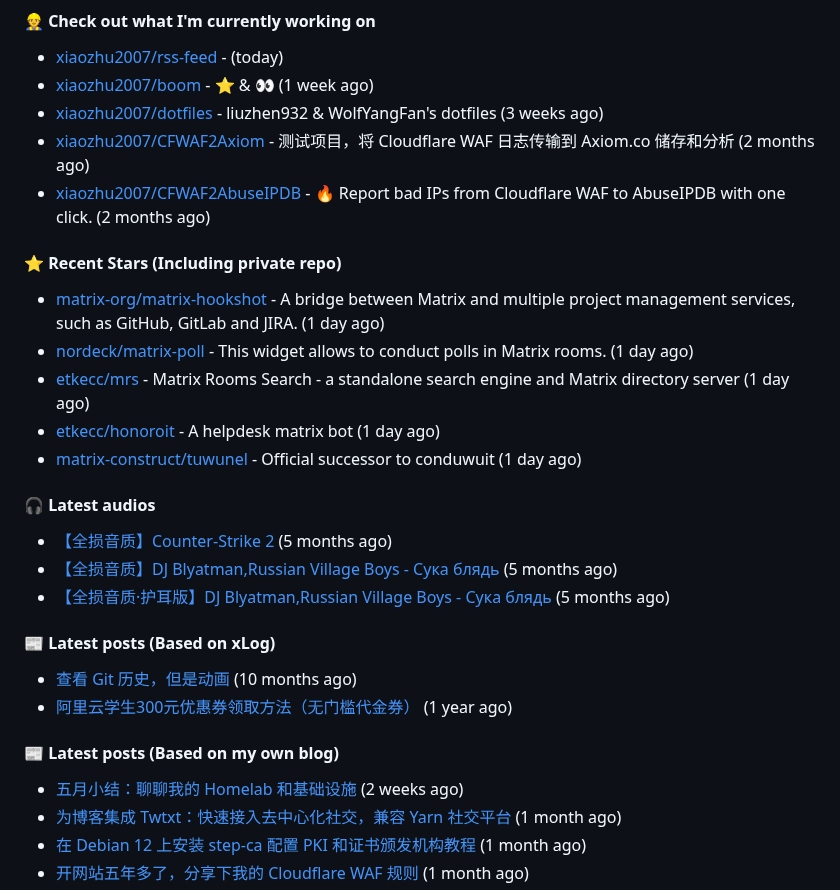
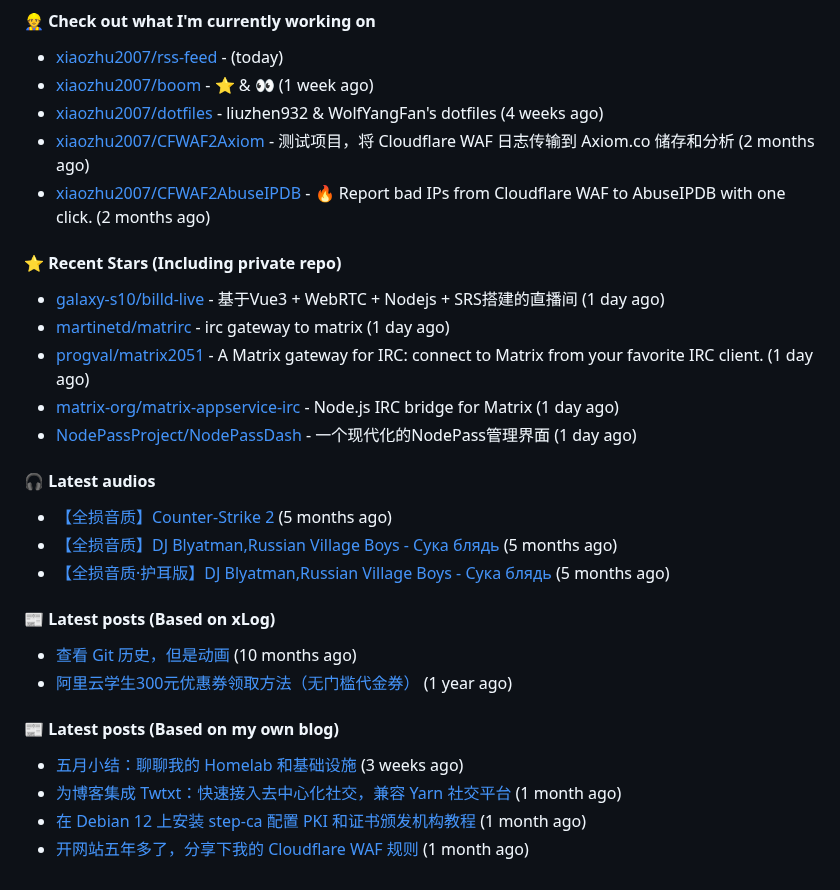
Before and after one commit to xiaozhu2007/xiaozhu2007, a Markdown page: README.md, the part around the change. Drawn GitHub-style.

Commit message:
docs: Update generated README [skip ci]

```diff
--- a/README.md
+++ b/README.md
@@ -32,16 +32,16 @@ Length: 250 [text/x-plain]
 #### 👷 Check out what I'm currently working on
 - [xiaozhu2007/rss-feed](https://github.com/xiaozhu2007/rss-feed) -  (today)
 - [xiaozhu2007/boom](https://github.com/xiaozhu2007/boom) - :star: &amp; :eyes: (1 week ago)
-- [xiaozhu2007/dotfiles](https://github.com/xiaozhu2007/dotfiles) - liuzhen932 &amp; WolfYangFan&#39;s dotfiles (3 weeks ago)
+- [xiaozhu2007/dotfiles](https://github.com/xiaozhu2007/dotfiles) - liuzhen932 &amp; WolfYangFan&#39;s dotfiles (4 weeks ago)
 - [xiaozhu2007/CFWAF2Axiom](https://github.com/xiaozhu2007/CFWAF2Axiom) - 测试项目，将 Cloudflare WAF 日志传输到 Axiom.co 储存和分析 (2 months ago)
 - [xiaozhu2007/CFWAF2AbuseIPDB](https://github.com/xiaozhu2007/CFWAF2AbuseIPDB) - :fire: Report bad IPs from Cloudflare WAF to AbuseIPDB with one click. (2 months ago)
 
 #### ⭐ Recent Stars (Including **private** repo)
-- [matrix-org/matrix-hookshot](https://github.com/matrix-org/matrix-hookshot) - A bridge between Matrix and multiple project management services, such as GitHub, GitLab and JIRA. (1 day ago)
-- [nordeck/matrix-poll](https://github.com/nordeck/matrix-poll) - This widget allows to conduct polls in Matrix rooms. (1 day ago)
-- [etkecc/mrs](https://github.com/etkecc/mrs) - Matrix Rooms Search - a standalone search engine and Matrix directory server (1 day ago)
-- [etkecc/honoroit](https://github.com/etkecc/honoroit) - A helpdesk matrix bot (1 day ago)
-- [matrix-construct/tuwunel](https://github.com/matrix-construct/tuwunel) - Official successor to conduwuit (1 day ago)
+- [galaxy-s10/billd-live](https://github.com/galaxy-s10/billd-live) - 基于Vue3 &#43; WebRTC &#43; Nodejs &#43; SRS搭建的直播间 (1 day ago)
+- [martinetd/matrirc](https://github.com/martinetd/matrirc) - irc gateway to matrix (1 day ago)
+- [progval/matrix2051](https://github.com/progval/matrix2051) - A Matrix gateway for IRC: connect to Matrix from your favorite IRC client. (1 day ago)
+- [matrix-org/matrix-appservice-irc](https://github.com/matrix-org/matrix-appservice-irc) - Node.js IRC bridge for Matrix (1 day ago)
+- [NodePassProject/NodePassDash](https://github.com/NodePassProject/NodePassDash) - 一个现代化的NodePass管理界面 (1 day ago)
 
 #### 🎧 Latest audios
 - [【全损音质】Counter-Strike 2]() (5 months ago)
@@ -53,7 +53,7 @@ Length: 250 [text/x-plain]
 - [阿里云学生300元优惠券领取方法（无门槛代金券）](https://xlog.app/api/redirection?characterId=57409&amp;noteId=55) (1 year ago)
 
 #### 📰 Latest posts (Based on my own blog)
-- [五月小结：聊聊我的 Homelab 和基础设施](https://blog.liuzhen932.top/posts/monthly-summary-202505/) (2 weeks ago)
+- [五月小结：聊聊我的 Homelab 和基础设施](https://blog.liuzhen932.top/posts/monthly-summary-202505/) (3 weeks ago)
 - [为博客集成 Twtxt：快速接入去中心化社交，兼容 Yarn 社交平台](https://blog.liuzhen932.top/posts/hello-twtxt/) (1 month ago)
 - [在 Debian 12 上安装 step-ca 配置 PKI 和证书颁发机构教程](https://blog.liuzhen932.top/posts/hello-step-ca/) (1 month ago)
 - [开网站五年多了，分享下我的 Cloudflare WAF 规则](https://blog.liuzhen932.top/posts/cloudflare-waf-rules/) (1 month ago)
```
